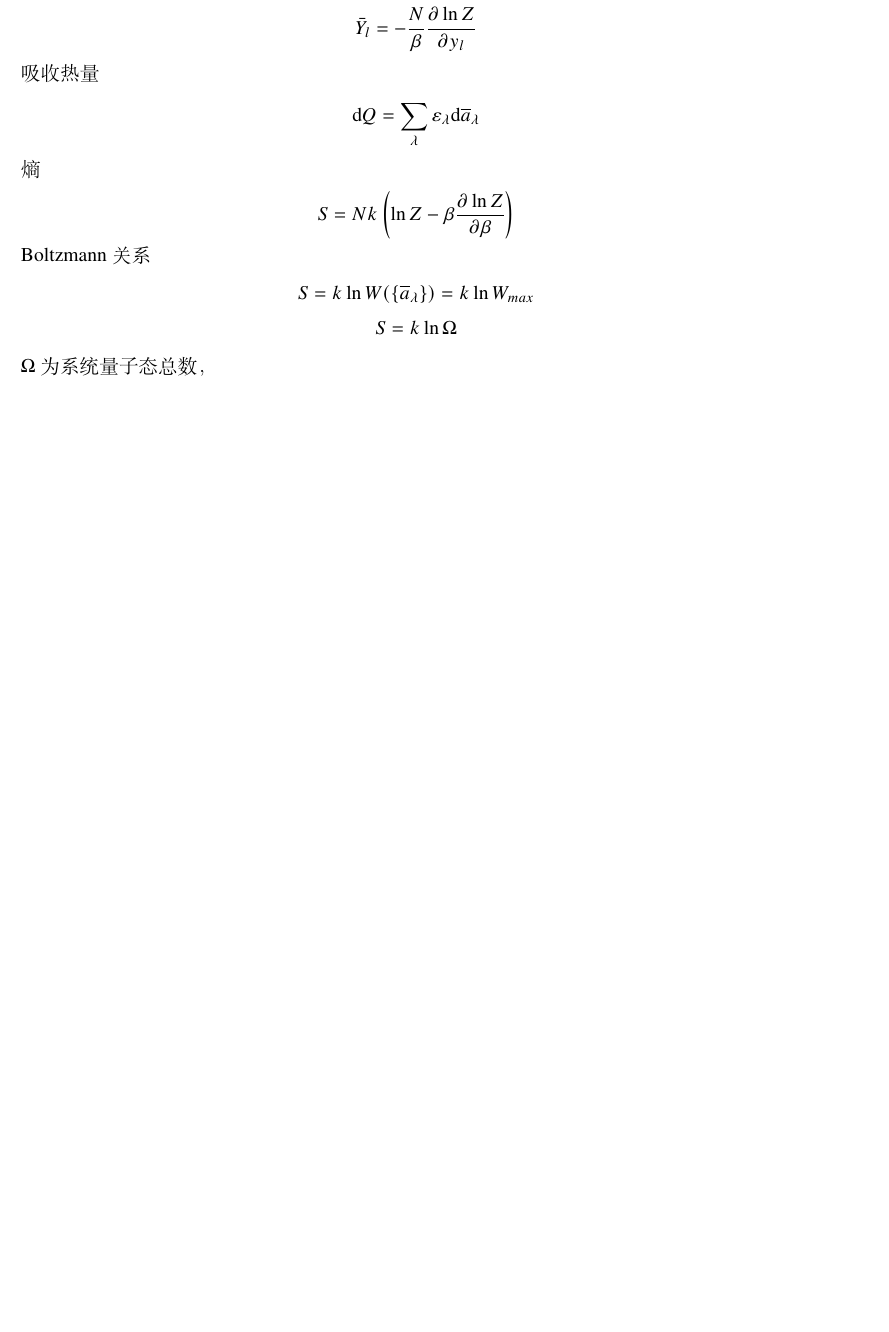
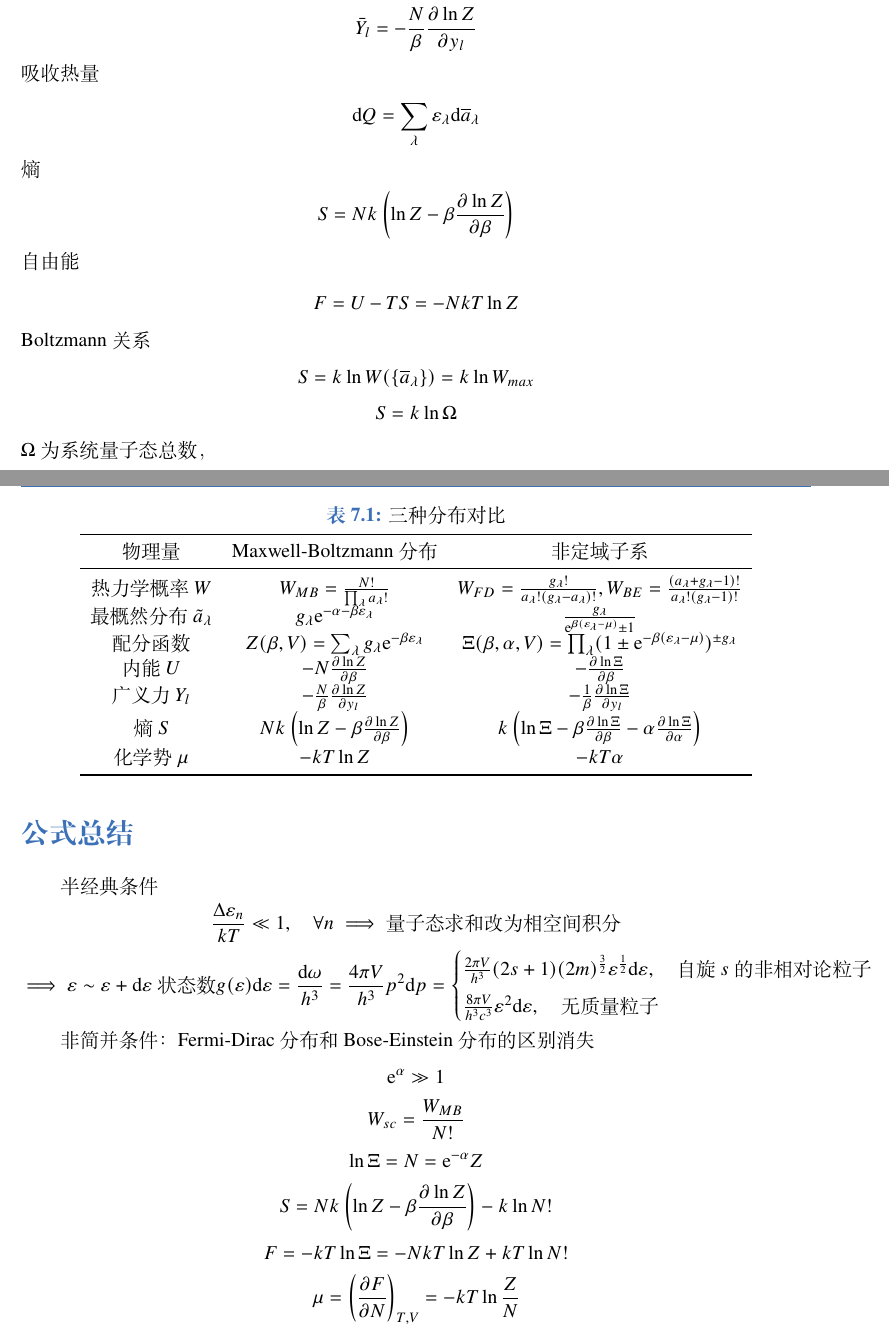
Before and after one commit to AyakaYoimia/Physics, a LaTeX book (热力学与统计物理笔记.tex, which reads chapter/chapter 7.tex): part of page 29 of 76 before the commit and two parts of pages 29 and 47 of 77 after it, the two joined at a grey line, cut so that both start at the same text, the shorter picture padded with empty space. Compiled offline with XeLaTeX; a missing font is replaced by an installed copy or a similar font.

Commit message:
modified:   chapter/chapter 4.tex 	modified:   chapter/chapter 7.tex 	modified:   "\347\203\255\345\212\233\345\255\246\344\270\216\347\273\237\350\256\241\347\211\251\347\220\206\347\254\224\350\256\260.pdf" 	modified:   "\347\203\255\345\212\233\345\255\246\344\270\216\347\273\237\350\256\241\347\211\251\347\220\206\347\254\224\350\256\260.tex"

```diff
--- a/chapter/chapter 7.tex
+++ b/chapter/chapter 7.tex
@@ -68,6 +68,9 @@
     \\
     \intertext{熵}
     S = Nk \left( \ln Z - \beta \pt{\ln Z}{\beta} \right)
+    \\
+    \intertext{自由能}
+    F=U-TS = -NkT \ln Z
 \end{gather*}
 Boltzmann关系
 \begin{gather*}
@@ -837,3 +842,50 @@ $v \to v_c^+$时，$\kappa_T \to +\infty$
         C_V = T \left(\pt{S}{T}\right)_V = \overline{N} k \left[\frac{3}{4}+\frac{\Delta}{kT}+\left(\frac{\Delta}{kT}\right)^2\right]
     \end{gather*}
 \end{itemize}
+
+\section*{公式总结}
+
+\begin{table}[htbp]
+    \centering
+    \caption{三种分布对比}
+    \begin{tabular}{cccc}
+        \toprule
+        物理量 & Maxwell-Boltzmann分布 & 非定域子系 \\
+        \midrule
+        热力学概率$W$ & $W_{MB}=\frac{N!}{\prod_{\lambda} a_{\lambda}!}$ & $W_{FD}=\frac{g_{\lambda}!}{a_{\lambda}! (g_{\lambda} - a_{\lambda})!}, W_{BE}=\frac{(a_{\lambda} + g_{\lambda} - 1)!}{a_{\lambda}! (g_{\lambda} - 1)!}$ \\
+        最概然分布$\tilde{a}_{\lambda}$ & $g_{\lambda} \e^{-\alpha-\beta \varepsilon_{\lambda}}$ & $\frac{g_{\lambda}}{\e^{\beta(\varepsilon_{\lambda} - \mu)} \pm 1}$ \\
+        配分函数 & $Z(\beta, V)=\sum_{\lambda} g_{\lambda} \e^{-\beta \varepsilon_{\lambda}}$ & $\Xi(\beta, \alpha, V) = \prod_{\lambda} (1 \pm \e^{-\beta(\varepsilon_{\lambda} - \mu)})^{\pm g_{\lambda}}$\\
+        内能$U$ & $-N\pt{\ln Z}{\beta}$ & $-\pt{\ln \Xi}{\beta}$ \\
+        广义力$Y_l$ & $-\frac{N}{\beta} \pt{\ln Z}{y_l}$ & $-\frac{1}{\beta} \pt{\ln \Xi}{y_l}$ \\
+        熵$S$ & $Nk\left(\ln Z - \beta \pt{\ln Z}{\beta}\right)$ & $k\left(\ln \Xi - \beta \pt{\ln \Xi}{\beta} - \alpha\pt{\ln \Xi}{\alpha}\right)$ \\
+        化学势$\mu$ & $-kT \ln Z$ & $-kT \alpha$ \\
+        \bottomrule
+    \end{tabular}
+\end{table}
+
+半经典条件
+\begin{gather*}
+    \frac{\Delta \varepsilon_n}{kT} \ll 1, \quad \forall n \implies \text{量子态求和改为相空间积分}
+    \\
+    \implies \text{$\varepsilon\sim\varepsilon + \d \varepsilon$状态数} g(\varepsilon) \d \varepsilon = \frac{\d \omega}{h^3} = \frac{4\pi V}{h^3} p^2 \d p =
+    \begin{cases}
+        \frac{2\pi V}{h^3} (2s+1)(2m)^{\frac{3}{2}} \varepsilon^{\frac{1}{2}} \d \varepsilon, \quad \text{自旋$s$的非相对论粒子}
+        \\
+        \frac{8\pi V}{h^3c^3} \varepsilon^2 \d \varepsilon, \quad \text{无质量粒子}
+    \end{cases}
+\end{gather*}
+
+非简并条件：Fermi-Dirac分布和Bose-Einstein分布的区别消失
+\begin{gather*}
+    \e^{\alpha} \gg 1
+    \\
+    W_{sc} = \frac{W_{MB}}{N!}
+    \\
+    \ln \Xi = N = \e^{-\alpha} Z
+    \\
+    S = Nk \left(\ln Z - \beta \pt{\ln Z}{\beta}\right) - k \ln N!
+    \\
+    F = -kT \ln \Xi = -NkT \ln Z + kT \ln N!
+    \\
+    \mu = \left(\pt{F}{N}\right)_{T,V} = -kT \ln \frac{Z}{N}
+\end{gather*}
--- a/热力学与统计物理笔记.tex
+++ b/热力学与统计物理笔记.tex
@@ -14,6 +14,7 @@
 
 % 本文档命令
 \usepackage{array, tikz, pgfplots}
+\usepackage{booktabs}
 \newcommand{\ccr}[1]{\makecell{{\color{#1}\rule{1cm}{1cm}}}}
 \def\d{\mathrm{d}}
 \def\e{\mathrm{e}}
```
Also changed, not shown: chapter/chapter 4.tex (+1 -1 lines), 热力学与统计物理笔记.pdf, chapter/chapter 7.tex (10 more changed lines).
